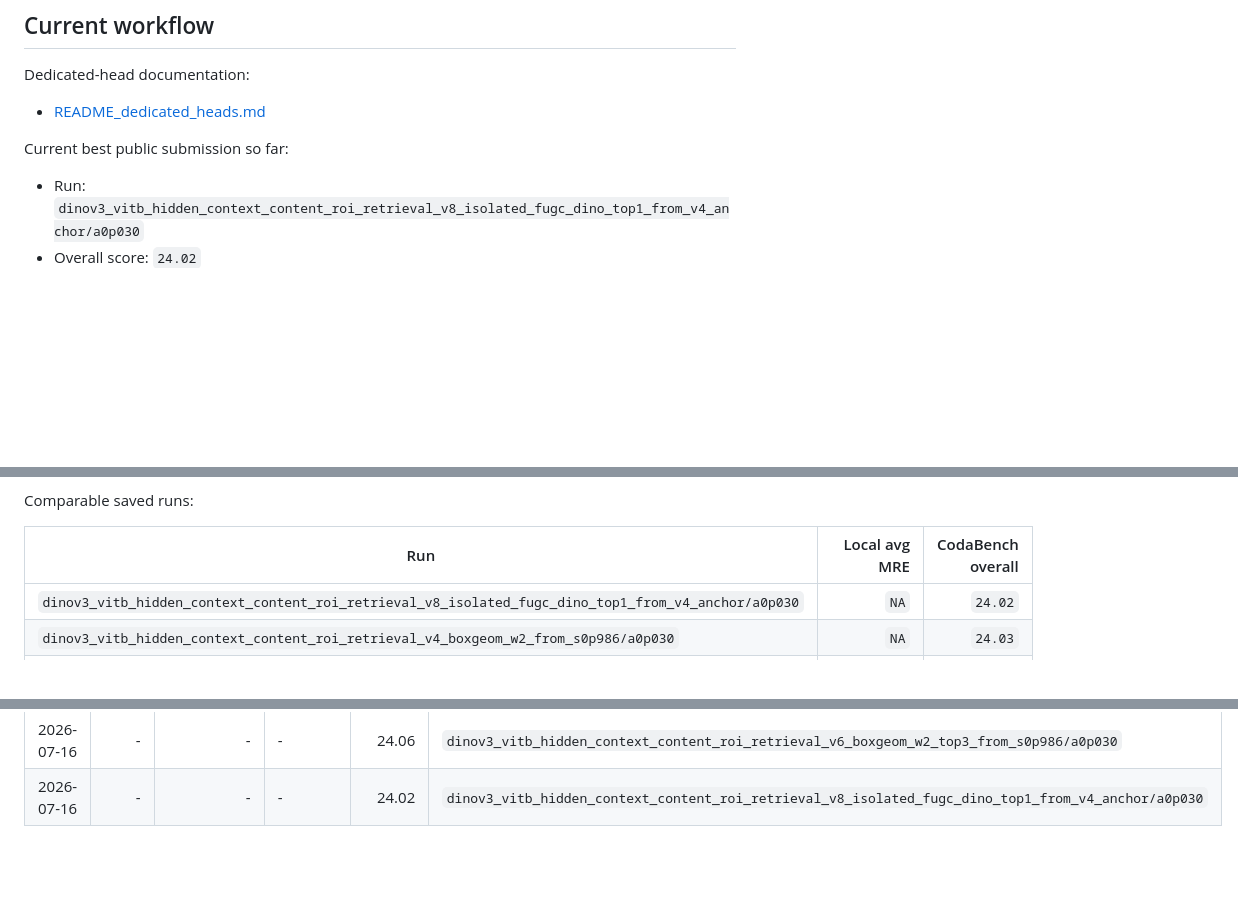
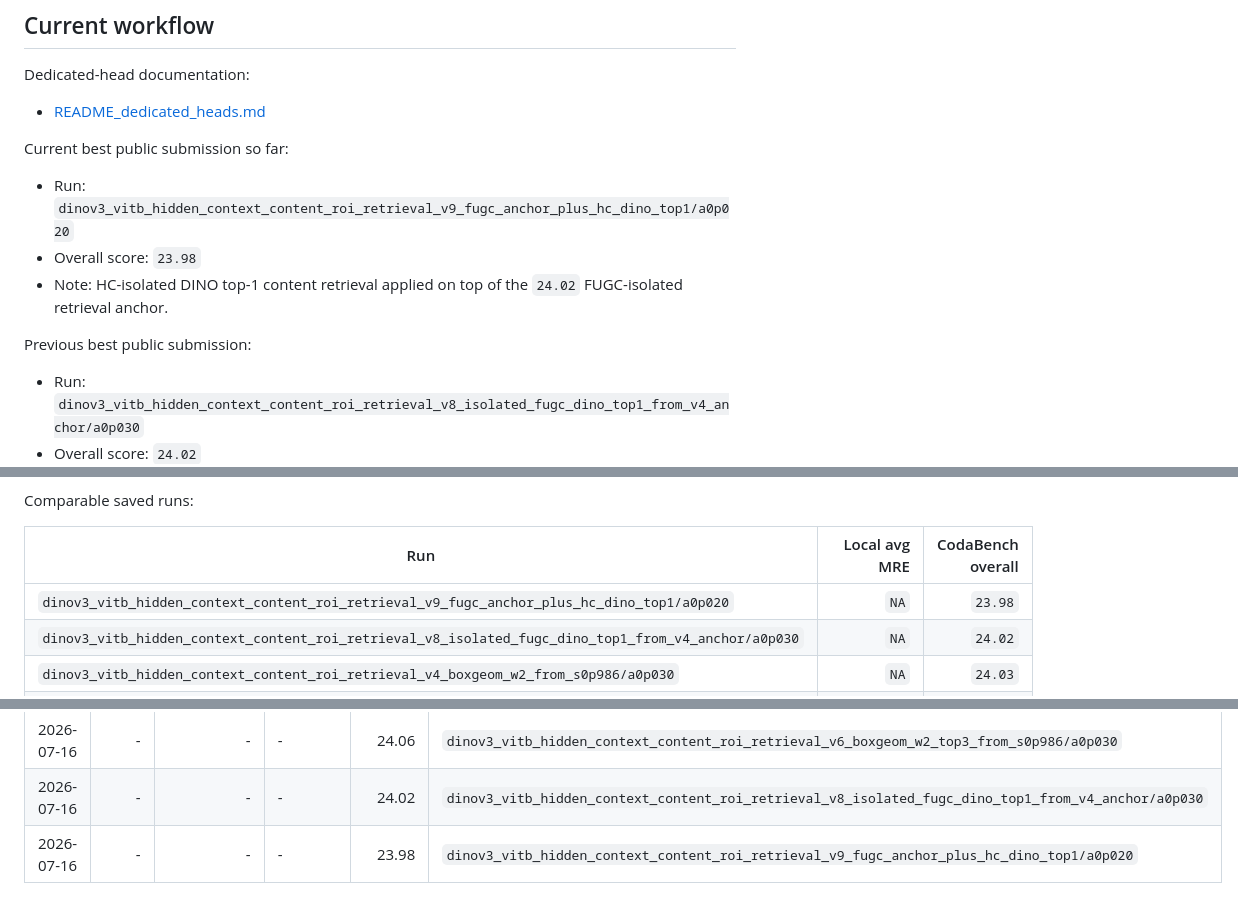
Before and after one commit to IMPACT-L/MICCAI_FU_Biometry_Challange, a Markdown page: README.md, 3 parts joined by grey strips. GitHub-like rendering; folded sections open; blank space fills up the shorter version.

Commit message:
Record HC retrieval best

```diff
--- a/README.md
+++ b/README.md
@@ -105,6 +105,12 @@ Dedicated-head documentation:
 - [README_dedicated_heads.md](README_dedicated_heads.md)
 
 Current best public submission so far:
+
+- Run: `dinov3_vitb_hidden_context_content_roi_retrieval_v9_fugc_anchor_plus_hc_dino_top1/a0p020`
+- Overall score: `23.98`
+- Note: HC-isolated DINO top-1 content retrieval applied on top of the `24.02` FUGC-isolated retrieval anchor.
+
+Previous best public submission:
 
 - Run: `dinov3_vitb_hidden_context_content_roi_retrieval_v8_isolated_fugc_dino_top1_from_v4_anchor/a0p030`
 - Overall score: `24.02`
@@ -252,6 +258,7 @@ Comparable saved runs:
 
 | Run | Local avg MRE | CodaBench overall |
 | --- | ---: | ---: |
+| `dinov3_vitb_hidden_context_content_roi_retrieval_v9_fugc_anchor_plus_hc_dino_top1/a0p020` | `NA` | `23.98` |
 | `dinov3_vitb_hidden_context_content_roi_retrieval_v8_isolated_fugc_dino_top1_from_v4_anchor/a0p030` | `NA` | `24.02` |
 | `dinov3_vitb_hidden_context_content_roi_retrieval_v4_boxgeom_w2_from_s0p986/a0p030` | `NA` | `24.03` |
 | `dinov3_vitb_hidden_context_content_roi_retrieval_v6_boxgeom_w2_top3_from_s0p986/a0p030` | `NA` | `24.06` |
@@ -848,5 +855,6 @@ Lower overall score is better. The table below lists the saved CodaBench leaderb
 | 2026-07-16 | - | - | - | 24.03 | `dinov3_vitb_hidden_context_content_roi_retrieval_v4_boxgeom_w2_from_s0p986/a0p030` |
 | 2026-07-16 | - | - | - | 24.06 | `dinov3_vitb_hidden_context_content_roi_retrieval_v6_boxgeom_w2_top3_from_s0p986/a0p030` |
 | 2026-07-16 | - | - | - | 24.02 | `dinov3_vitb_hidden_context_content_roi_retrieval_v8_isolated_fugc_dino_top1_from_v4_anchor/a0p030` |
+| 2026-07-16 | - | - | - | 23.98 | `dinov3_vitb_hidden_context_content_roi_retrieval_v9_fugc_anchor_plus_hc_dino_top1/a0p020` |
 
 </details>
```
Also changed, not shown: SESSION_NOTES_2026-07-06.md (+4 -1 lines).
